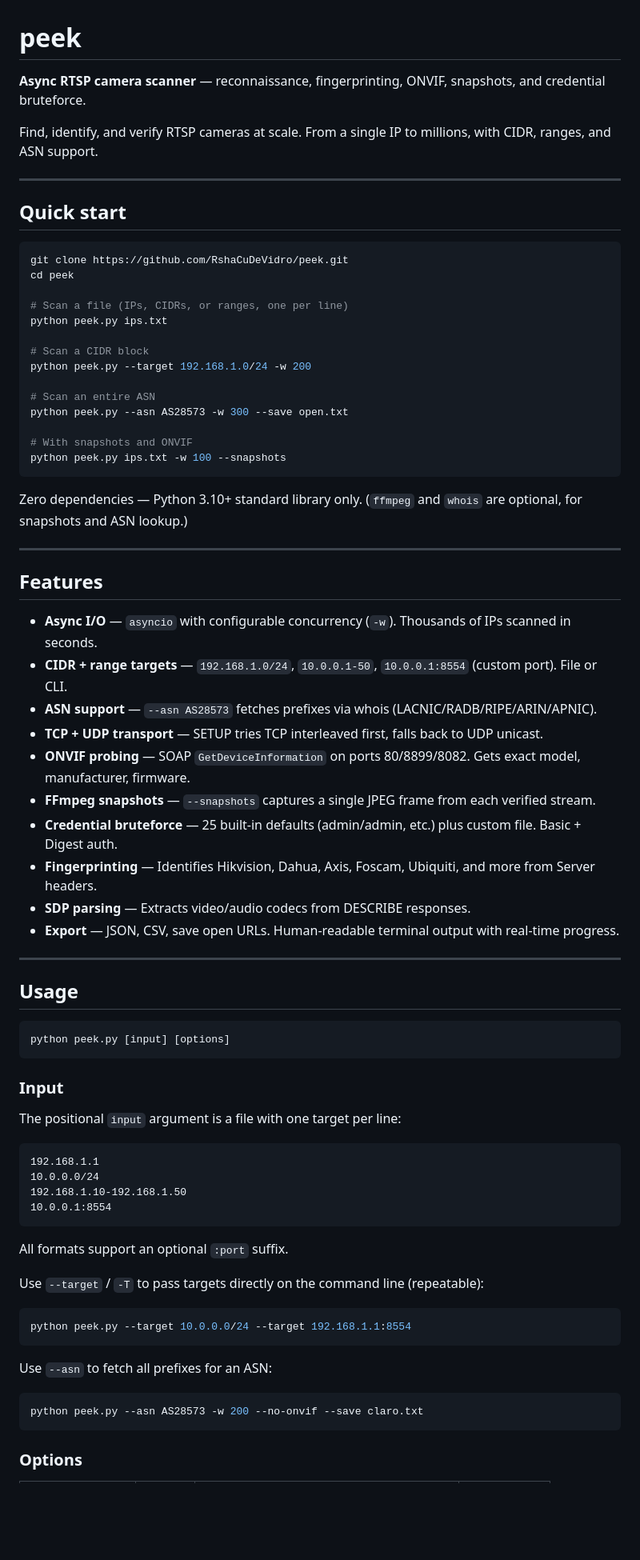
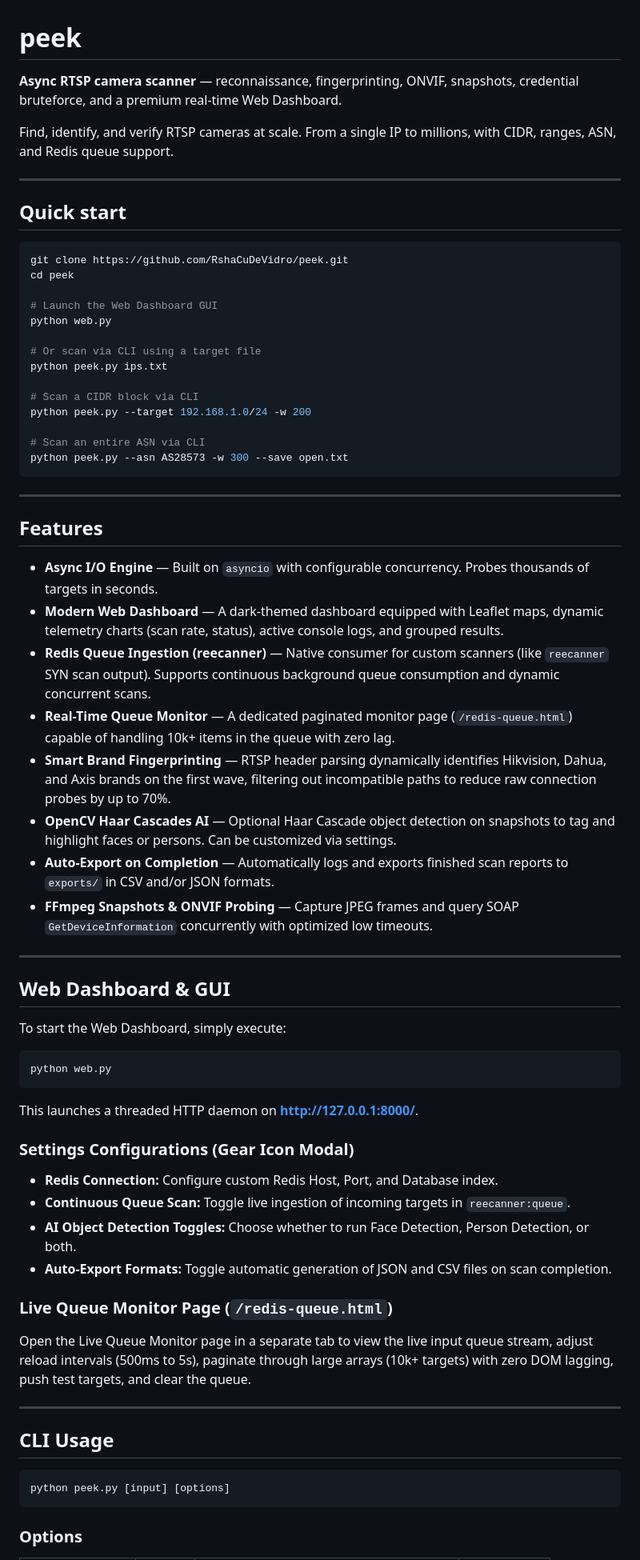
Before and after one commit to RshaCuDeVidro/peek, a Markdown page: README.md, the part around one of its changes. Shown at 80% size. Rendered like a GitHub page; blank space fills up the shorter version.

````diff
--- a/README.md
+++ b/README.md
@@ -1,8 +1,8 @@
 # peek
 
-**Async RTSP camera scanner** — reconnaissance, fingerprinting, ONVIF, snapshots, and credential bruteforce.
+**Async RTSP camera scanner** — reconnaissance, fingerprinting, ONVIF, snapshots, credential bruteforce, and a premium real-time Web Dashboard.
 
-Find, identify, and verify RTSP cameras at scale. From a single IP to millions, with CIDR, ranges, and ASN support.
+Find, identify, and verify RTSP cameras at scale. From a single IP to millions, with CIDR, ranges, ASN, and Redis queue support.
 
 ---
 
@@ -12,67 +12,59 @@ Find, identify, and verify RTSP cameras at scale. From a single IP to millions,
 git clone https://github.com/RshaCuDeVidro/peek.git
 cd peek
 
-# Scan a file (IPs, CIDRs, or ranges, one per line)
+# Launch the Web Dashboard GUI
+python web.py
+
+# Or scan via CLI using a target file
 python peek.py ips.txt
 
-# Scan a CIDR block
+# Scan a CIDR block via CLI
 python peek.py --target 192.168.1.0/24 -w 200
 
-# Scan an entire ASN
+# Scan an entire ASN via CLI
 python peek.py --asn AS28573 -w 300 --save open.txt
-
-# With snapshots and ONVIF
-python peek.py ips.txt -w 100 --snapshots
 ```
-
-Zero dependencies — Python 3.10+ standard library only. (`ffmpeg` and `whois` are optional, for snapshots and ASN lookup.)
 
 ---
 
 ## Features
 
-- **Async I/O** — `asyncio` with configurable concurrency (`-w`). Thousands of IPs scanned in seconds.
-- **CIDR + range targets** — `192.168.1.0/24`, `10.0.0.1-50`, `10.0.0.1:8554` (custom port). File or CLI.
-- **ASN support** — `--asn AS28573` fetches prefixes via whois (LACNIC/RADB/RIPE/ARIN/APNIC).
-- **TCP + UDP transport** — SETUP tries TCP interleaved first, falls back to UDP unicast.
-- **ONVIF probing** — SOAP `GetDeviceInformation` on ports 80/8899/8082. Gets exact model, manufacturer, firmware.
-- **FFmpeg snapshots** — `--snapshots` captures a single JPEG frame from each verified stream.
-- **Credential bruteforce** — 25 built-in defaults (admin/admin, etc.) plus custom file. Basic + Digest auth.
-- **Fingerprinting** — Identifies Hikvision, Dahua, Axis, Foscam, Ubiquiti, and more from Server headers.
-- **SDP parsing** — Extracts video/audio codecs from DESCRIBE responses.
-- **Export** — JSON, CSV, save open URLs. Human-readable terminal output with real-time progress.
+- **Async I/O Engine** — Built on `asyncio` with configurable concurrency. Probes thousands of targets in seconds.
+- **Modern Web Dashboard** — A dark-themed dashboard equipped with Leaflet maps, dynamic telemetry charts (scan rate, status), active console logs, and grouped results.
+- **Redis Queue Ingestion (reecanner)** — Native consumer for custom scanners (like `reecanner` SYN scan output). Supports continuous background queue consumption and dynamic concurrent scans.
+- **Real-Time Queue Monitor** — A dedicated paginated monitor page (`/redis-queue.html`) capable of handling 10k+ items in the queue with zero lag.
+- **Smart Brand Fingerprinting** — RTSP header parsing dynamically identifies Hikvision, Dahua, and Axis brands on the first wave, filtering out incompatible paths to reduce raw connection probes by up to 70%.
+- **OpenCV Haar Cascades AI** — Optional Haar Cascade object detection on snapshots to tag and highlight faces or persons. Can be customized via settings.
+- **Auto-Export on Completion** — Automatically logs and exports finished scan reports to `exports/` in CSV and/or JSON formats.
+- **FFmpeg Snapshots & ONVIF Probing** — Capture JPEG frames and query SOAP `GetDeviceInformation` concurrently with optimized low timeouts.
 
 ---
 
-## Usage
+## Web Dashboard & GUI
+
+To start the Web Dashboard, simply execute:
+
+```bash
+python web.py
+```
+
+This launches a threaded HTTP daemon on **http://127.0.0.1:8000/**.
+
+### Settings Configurations (Gear Icon Modal)
+- **Redis Connection:** Configure custom Redis Host, Port, and Database index.
+- **Continuous Queue Scan:** Toggle live ingestion of incoming targets in `reecanner:queue`.
+- **AI Object Detection Toggles:** Choose whether to run Face Detection, Person Detection, or both.
+- **Auto-Export Formats:** Toggle automatic generation of JSON and CSV files on scan completion.
+
+### Live Queue Monitor Page (`/redis-queue.html`)
+Open the Live Queue Monitor page in a separate tab to view the live input queue stream, adjust reload intervals (500ms to 5s), paginate through large arrays (10k+ targets) with zero DOM lagging, push test targets, and clear the queue.
+
+---
+
+## CLI Usage
 
 ```
 python peek.py [input] [options]
-```
-
-### Input
-
-The positional `input` argument is a file with one target per line:
-
-```
-192.168.1.1
-10.0.0.0/24
-192.168.1.10-192.168.1.50
-10.0.0.1:8554
-```
-
-All formats support an optional `:port` suffix.
-
-Use `--target` / `-T` to pass targets directly on the command line (repeatable):
-
-```bash
-python peek.py --target 10.0.0.0/24 --target 192.168.1.1:8554
-```
-
-Use `--asn` to fetch all prefixes for an ASN:
-
-```bash
-python peek.py --asn AS28573 -w 200 --no-onvif --save claro.txt
 ```
 
 ### Options
````
Also changed, not shown: other parts of README.md (+15 -102 lines).
